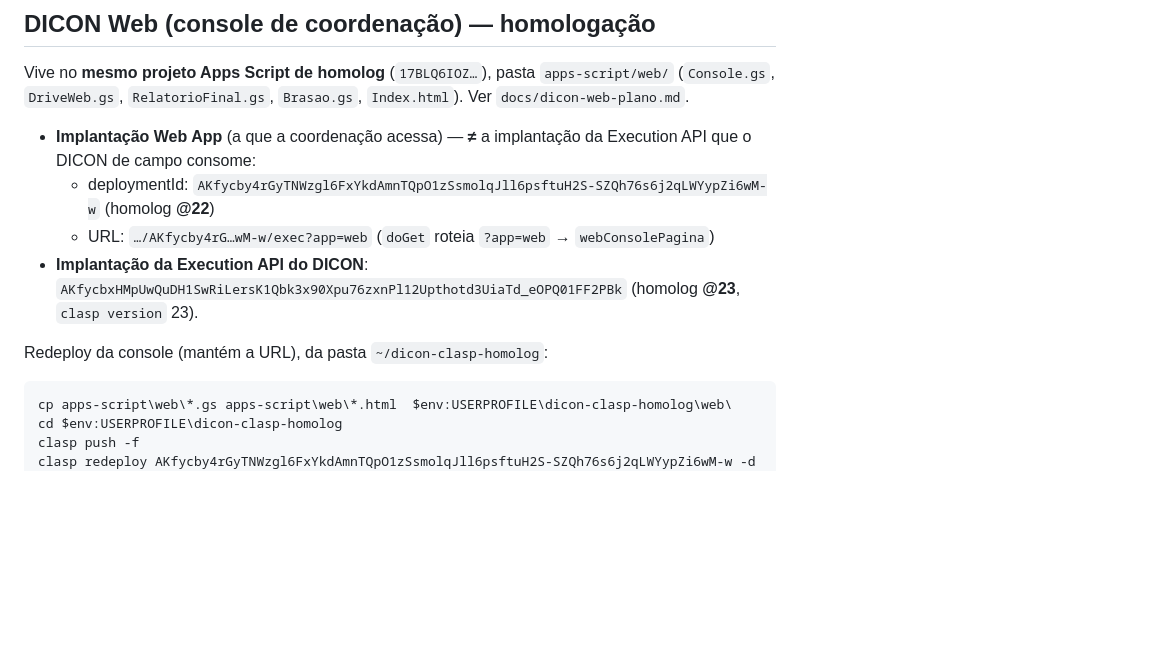
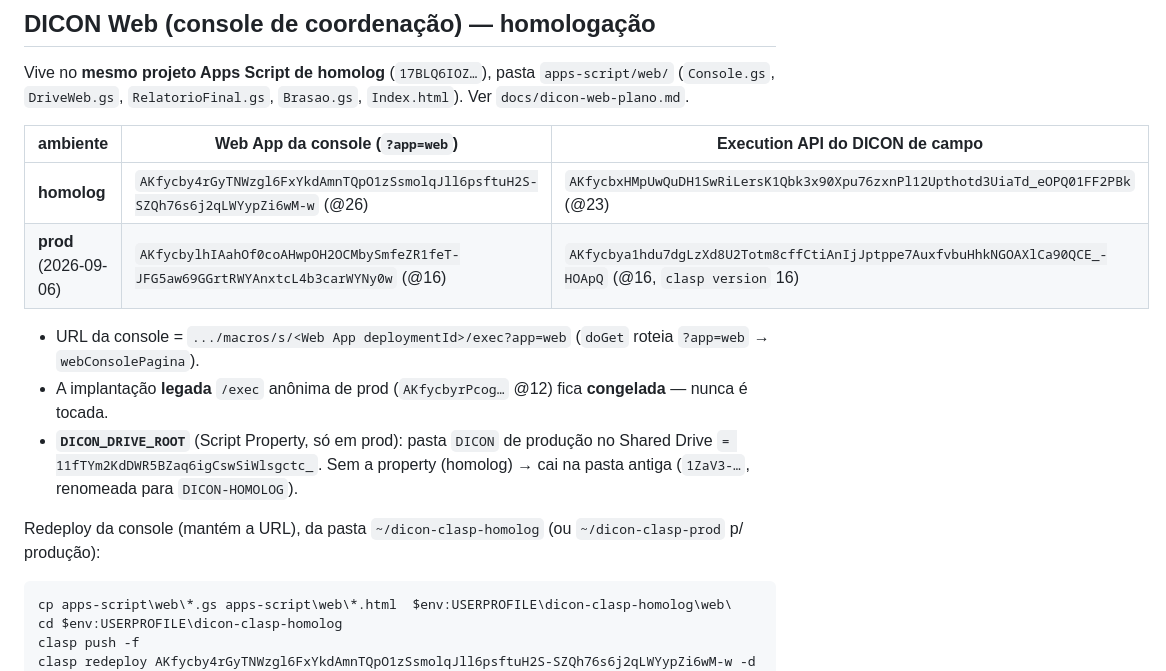
Before and after one commit to gamcastro/Conectividade_Juntas_2026, a Markdown page: apps-script/CLASP.md, the part around the change. Drawn GitHub-style; blank space fills up the shorter version.

Commit message:
docs(CLASP): DICON Web em producao -- Web App @16, Execution API prod @16, DICON_DRIVE_ROOT
Co-Authored-By: Claude Sonnet 5 <noreply@anthropic.com>

```diff
--- a/apps-script/CLASP.md
+++ b/apps-script/CLASP.md
@@ -46,13 +46,21 @@ Vive no **mesmo projeto Apps Script de homolog** (`17BLQ6IOZ…`), pasta
 `apps-script/web/` (`Console.gs`, `DriveWeb.gs`, `RelatorioFinal.gs`,
 `Brasao.gs`, `Index.html`). Ver `docs/dicon-web-plano.md`.
 
-- **Implantação Web App** (a que a coordenação acessa) — **≠** a implantação da
-  Execution API que o DICON de campo consome:
-  - deploymentId: `AKfycby4rGyTNWzgl6FxYkdAmnTQpO1zSsmolqJll6psftuH2S-SZQh76s6j2qLWYypZi6wM-w`  (homolog **@22**)
-  - URL: `…/AKfycby4rG…wM-w/exec?app=web`  (`doGet` roteia `?app=web` → `webConsolePagina`)
-- **Implantação da Execution API do DICON**: `AKfycbxHMpUwQuDH1SwRiLersK1Qbk3x90Xpu76zxnPl12Upthotd3UiaTd_eOPQ01FF2PBk`  (homolog **@23**, `clasp version` 23).
+| ambiente | Web App da console (`?app=web`) | Execution API do DICON de campo |
+|---|---|---|
+| **homolog** | `AKfycby4rGyTNWzgl6FxYkdAmnTQpO1zSsmolqJll6psftuH2S-SZQh76s6j2qLWYypZi6wM-w` (@26) | `AKfycbxHMpUwQuDH1SwRiLersK1Qbk3x90Xpu76zxnPl12Upthotd3UiaTd_eOPQ01FF2PBk` (@23) |
+| **prod** (2026-09-06) | `AKfycbylhIAahOf0coAHwpOH2OCMbySmfeZR1feT-JFG5aw69GGrtRWYAnxtcL4b3carWYNy0w` (@16) | `AKfycbya1hdu7dgLzXd8U2Totm8cffCtiAnIjJptppe7AuxfvbuHhkNGOAXlCa90QCE_-HOApQ` (@16, `clasp version` 16) |
 
-Redeploy da console (mantém a URL), da pasta `~/dicon-clasp-homolog`:
+- URL da console = `.../macros/s/<Web App deploymentId>/exec?app=web` (`doGet`
+  roteia `?app=web` → `webConsolePagina`).
+- A implantação **legada** `/exec` anônima de prod (`AKfycbyrPcog…` @12) fica
+  **congelada** — nunca é tocada.
+- **`DICON_DRIVE_ROOT`** (Script Property, só em prod): pasta `DICON` de produção
+  no Shared Drive `= 11fTYm2KdDWR5BZaq6igCswSiWlsgctc_`. Sem a property (homolog)
+  → cai na pasta antiga (`1ZaV3-…`, renomeada para `DICON-HOMOLOG`).
+
+Redeploy da console (mantém a URL), da pasta `~/dicon-clasp-homolog`
+(ou `~/dicon-clasp-prod` p/ produção):
 
     cp apps-script\web\*.gs apps-script\web\*.html  $env:USERPROFILE\dicon-clasp-homolog\web\
     cd $env:USERPROFILE\dicon-clasp-homolog
```
